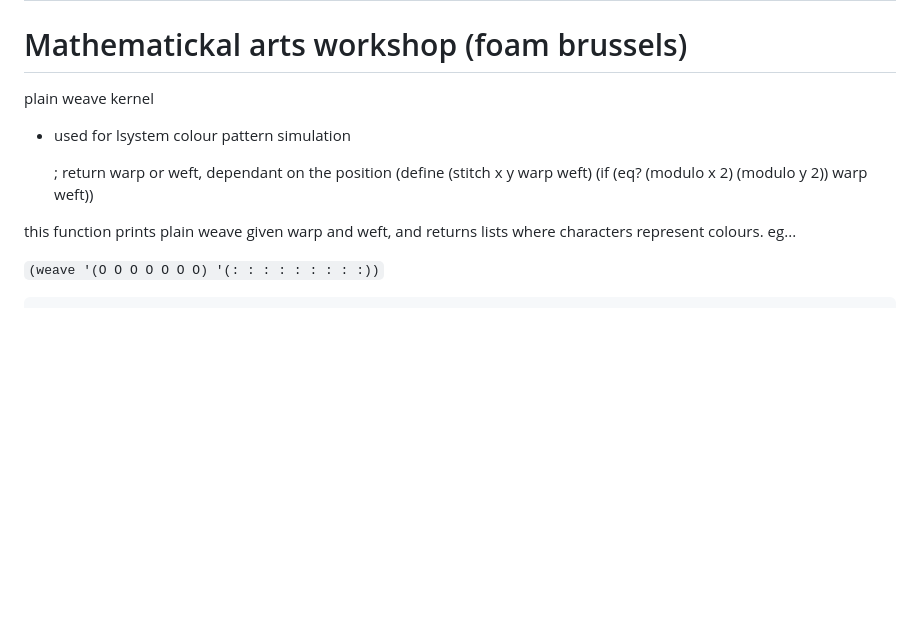
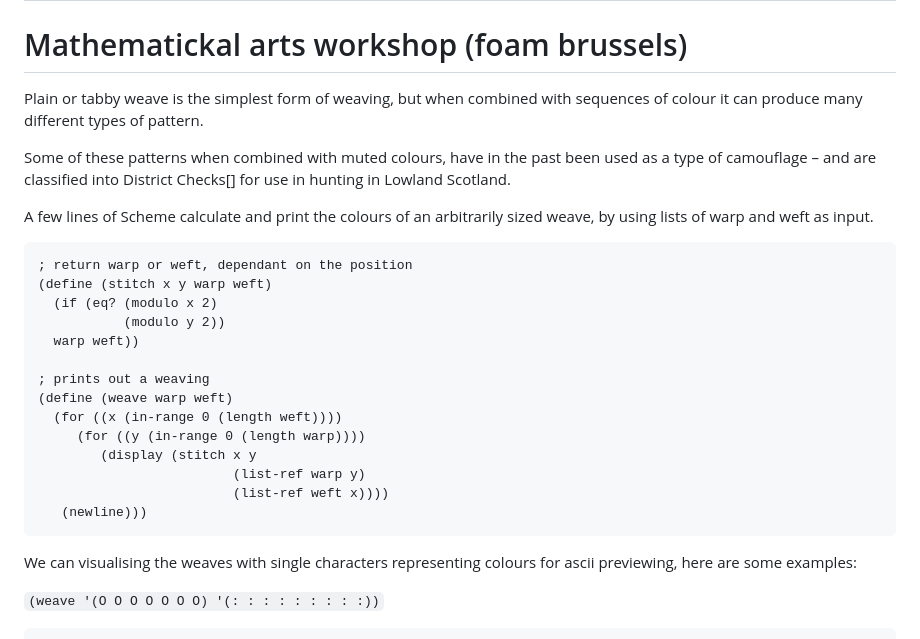
Before and after one commit to Kairotic/mistakes, a Markdown page: mistakes.md, the part around the change printed below. Rendered like a GitHub page; blank space fills up the shorter version.

```diff
--- a/mistakes.md
+++ b/mistakes.md
@@ -22,17 +22,33 @@ mechanism are just one manifestation of this.
 
 # Mathematickal arts workshop (foam brussels)
 
-plain weave kernel
-- used for lsystem colour pattern simulation
+Plain or tabby weave is the simplest form of weaving, but when combined
+with sequences of colour it can produce many different types of pattern.
 
-     ; return warp or weft, dependant on the position
-     (define (stitch x y warp weft)
-       (if (eq? (modulo x 2)
-                (modulo y 2))
-           warp weft))
+Some of these patterns when combined with muted colours, have in the
+past been used as a type of camouflage – and are classified into
+District Checks[] for use in hunting in Lowland Scotland.
 
-this function prints plain weave given warp and weft, and returns lists where characters represent colours.
-eg...
+A few lines of Scheme calculate and print the colours of an arbitrarily
+sized weave, by using lists of warp and weft as input.
+
+    ; return warp or weft, dependant on the position
+    (define (stitch x y warp weft)
+      (if (eq? (modulo x 2)
+               (modulo y 2))
+      warp weft))
+
+    ; prints out a weaving
+    (define (weave warp weft)
+      (for ((x (in-range 0 (length weft))))
+         (for ((y (in-range 0 (length warp))))
+            (display (stitch x y
+                             (list-ref warp y)
+                             (list-ref weft x))))
+       (newline)))
+
+We can visualising the weaves with single characters representing
+colours for ascii previewing, here are some examples:
 
 `(weave '(O O O O O O O) '(: : : : : : : : :))`
 
```
Also changed, not shown: other parts of mistakes.md (+38 -3 lines), figures/IMAG0376.jpg (added), figures/IMAG0378-2.jpg (added), figures/flotsam.jpg (added), figures/flotsam.png (added), figures/star.png (added).
